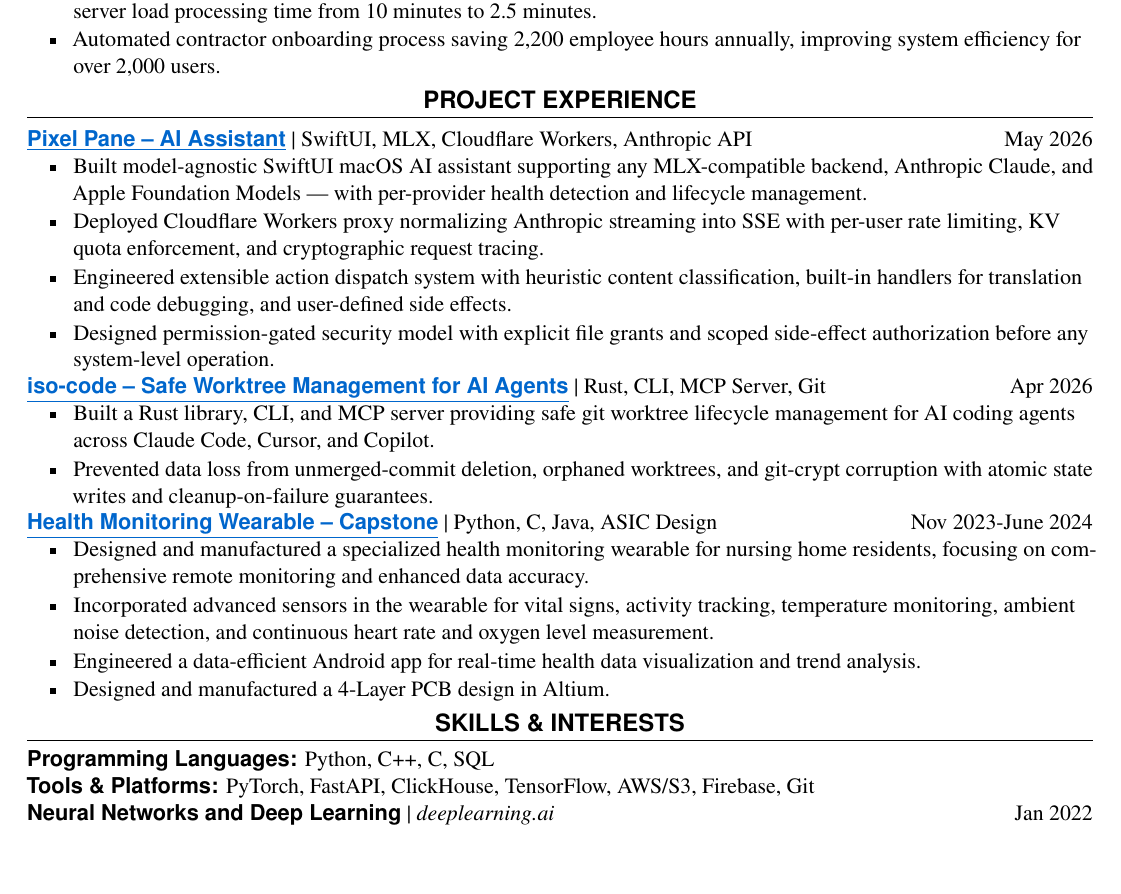
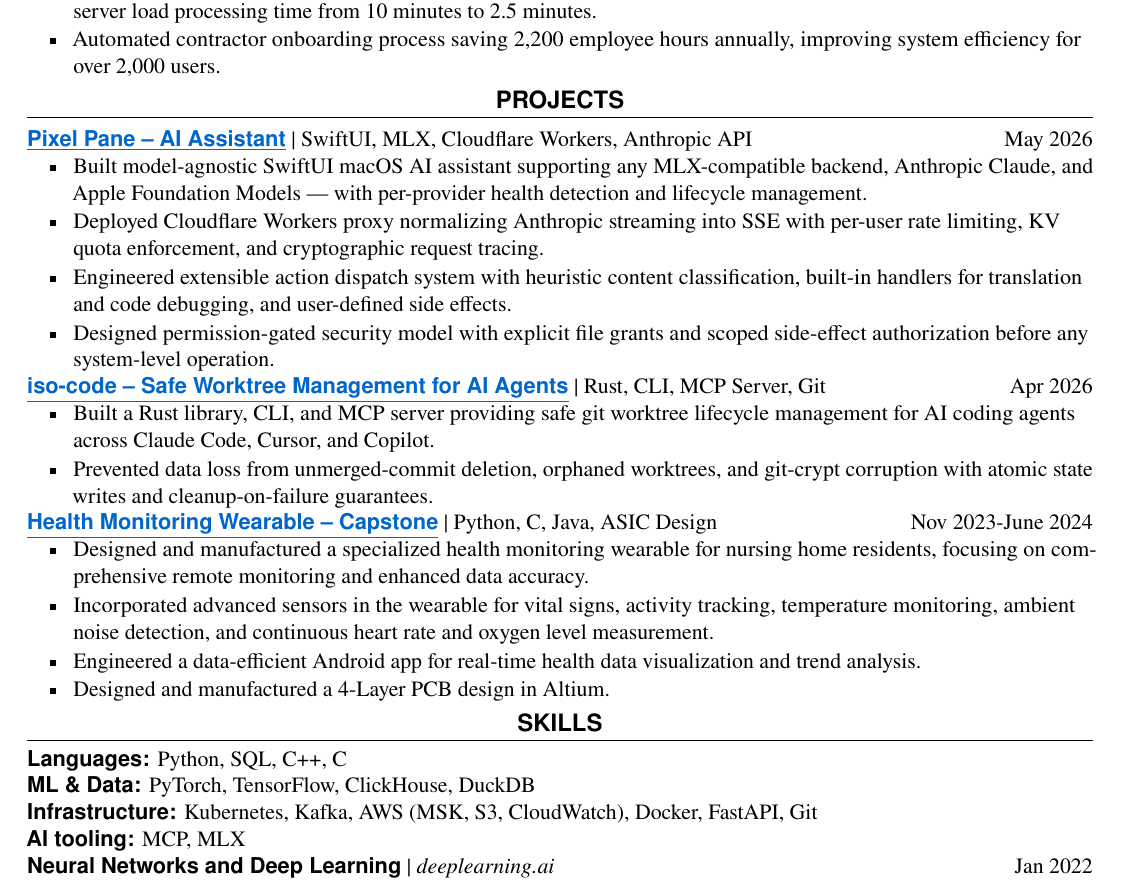
Before and after one commit to snehith01001110/snehithnayak.github.io, a LaTeX CV (resume-latex/resume.tex): part of the page, cut so that both start at the same text, the shorter picture padded with empty space. Compiled offline with pdfLaTeX.

Commit message:
Update resume section titles and fix broken project/experience links
- Rename "PROJECT EXPERIENCE" to "PROJECTS" and "SKILLS & INTERESTS" to "SKILLS"
- Replace broken KLA BBP URL with local PDF (images/KLA-BBP.pdf)
- Replace personal site link for Capstone wearable with local PDF (images/CAPSTONE.pdf)
- Add KLA-BBP.pdf and CAPSTONE.pdf to images/

Co-Authored-By: Claude Sonnet 4.6 <noreply@anthropic.com>

```diff
--- a/resume-latex/resume.tex
+++ b/resume-latex/resume.tex
@@ -123,7 +123,7 @@
   efficiency for over 2,000 users.
 \end{resumebullets}
 
-\resumesection{PROJECT EXPERIENCE}
+\resumesection{PROJECTS}
 
 \projectentry{https://pixelpane.app}{Pixel Pane -- AI Assistant}{SwiftUI, MLX, Cloudflare Workers, Anthropic API}{May 2026}
 \begin{resumebullets}
@@ -141,7 +141,7 @@
   atomic state writes and cleanup-on-failure guarantees.
 \end{resumebullets}
 
-\projectentry{https://snehithn.com/}{Health Monitoring Wearable -- Capstone}{Python, C, Java, ASIC Design}{Nov 2023-June 2024}
+\projectentry{run:images/CAPSTONE.pdf}{Health Monitoring Wearable -- Capstone}{Python, C, Java, ASIC Design}{Nov 2023-June 2024}
 \begin{resumebullets}
   \item Designed and manufactured a specialized health monitoring wearable for nursing home residents,
   focusing on comprehensive remote monitoring and enhanced data accuracy.
@@ -151,10 +151,12 @@
   \item Designed and manufactured a 4-Layer PCB design in Altium.
 \end{resumebullets}
 
-\resumesection{SKILLS \& INTERESTS}
+\resumesection{SKILLS}
 
-{\sectionstyle Programming Languages:} Python, C++, C, SQL\\
-{\sectionstyle Tools \& Platforms:} PyTorch, FastAPI, ClickHouse, TensorFlow, AWS/S3, Firebase, Git\\
+{\sectionstyle Languages:} Python, SQL, C++, C\\
+{\sectionstyle ML \& Data:} PyTorch, TensorFlow, ClickHouse, DuckDB\\
+{\sectionstyle Infrastructure:} Kubernetes, Kafka, AWS (MSK, S3, CloudWatch), Docker, FastAPI, Git\\
+{\sectionstyle AI tooling:} MCP, MLX\\
 \begin{tabularx}{\linewidth}{@{}Yr@{}}
   {\sectionstyle Neural Networks and Deep Learning} \textbar{} \textit{deeplearning.ai} & Jan 2022
 \end{tabularx}
```
Also changed, not shown: images/KLA-BBP.pdf (added), resume-latex/resume.pdf (added), resume.pdf, resume-latex/resume.tex (2 more changed lines), 1 other file.
